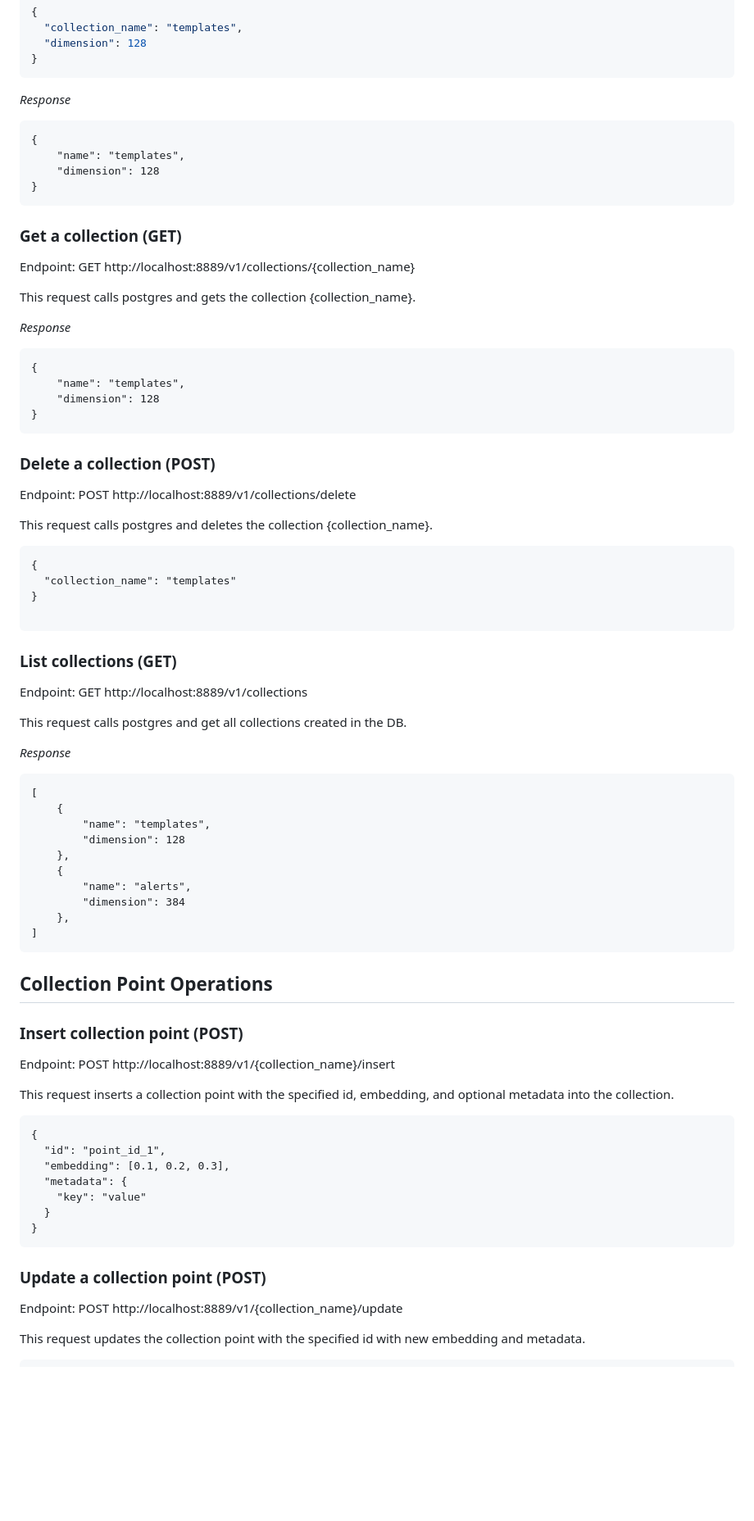
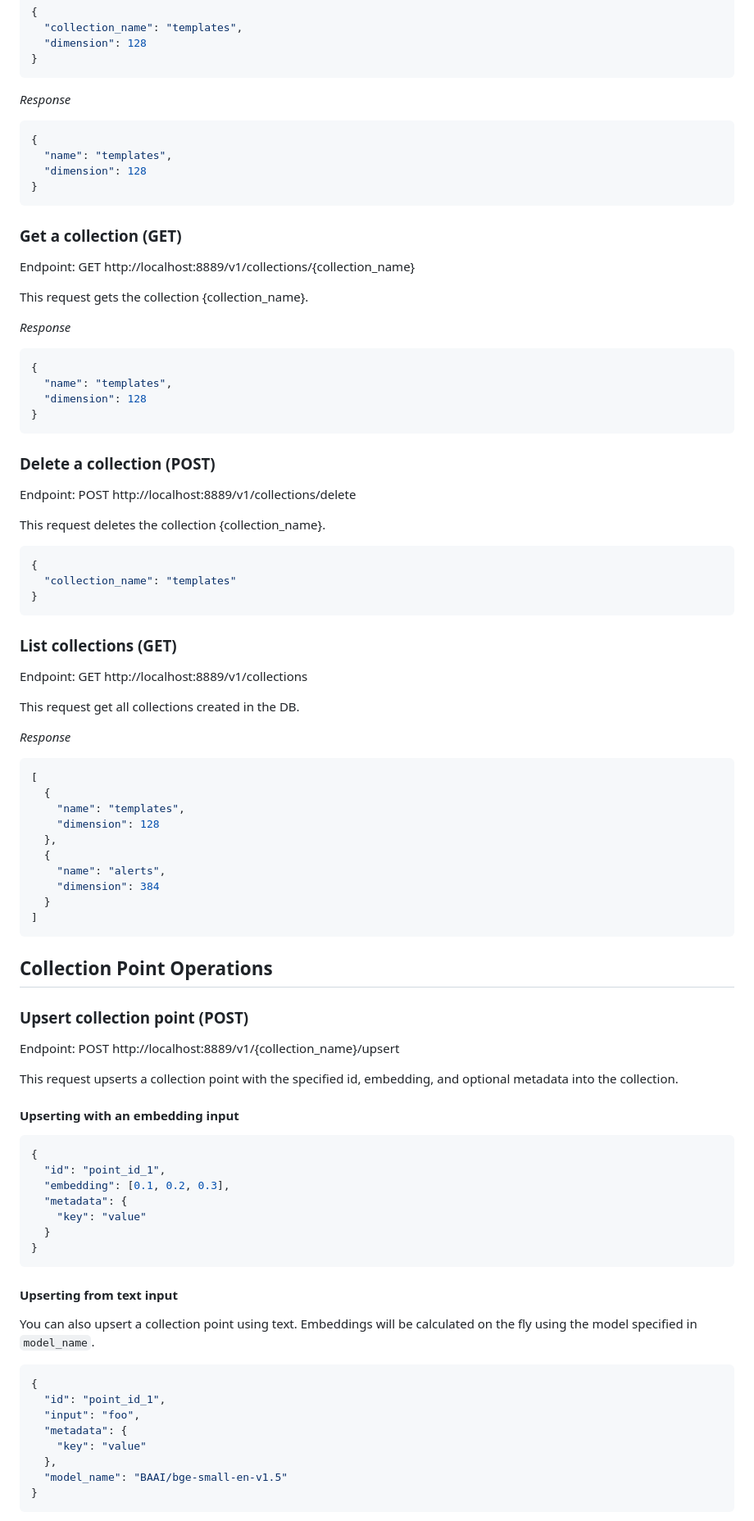
Before and after one commit to grafana/vectorapi, a Markdown page: API.md, the part around one of its changes. Shown at 82% size. Rendered like a GitHub page; blank space fills up the shorter version.

````diff
--- a/API.md
+++ b/API.md
@@ -21,10 +21,10 @@ This request creates a collection under `vector` schema with the following colum
 
 _Response_
 
-```
+```json
 {
-    "name": "templates",
-    "dimension": 128
+  "name": "templates",
+  "dimension": 128
 }
 ```
 
@@ -32,14 +32,14 @@ _Response_
 
 Endpoint: GET http://localhost:8889/v1/collections/{collection_name}
 
-This request calls postgres and gets the collection {collection_name}.
+This request gets the collection {collection_name}.
 
 _Response_
 
-```
+```json
 {
-    "name": "templates",
-    "dimension": 128
+  "name": "templates",
+  "dimension": 128
 }
 ```
 
@@ -47,45 +47,46 @@ _Response_
 
 Endpoint: POST http://localhost:8889/v1/collections/delete
 
-This request calls postgres and deletes the collection {collection_name}.
+This request deletes the collection {collection_name}.
 
-```
+```json
 {
   "collection_name": "templates"
 }
-
 ```
 
 ### List collections (GET)
 
 Endpoint: GET http://localhost:8889/v1/collections
 
-This request calls postgres and get all collections created in the DB.
+This request get all collections created in the DB.
 
 _Response_
 
-```
+```json
 [
-    {
-        "name": "templates",
-        "dimension": 128
-    },
-    {
-        "name": "alerts",
-        "dimension": 384
-    },
+  {
+    "name": "templates",
+    "dimension": 128
+  },
+  {
+    "name": "alerts",
+    "dimension": 384
+  }
 ]
 ```
 
 ## Collection Point Operations
 
-### Insert collection point (POST)
+### Upsert collection point (POST)
 
-Endpoint: POST http://localhost:8889/v1/{collection_name}/insert
+Endpoint: POST http://localhost:8889/v1/{collection_name}/upsert
 
-This request inserts a collection point with the specified id, embedding, and optional metadata into the collection.
+This request upserts a collection point with the specified id, embedding, and optional metadata into the collection.
 
-```
+#### Upserting with an embedding input
+
+```json
 {
   "id": "point_id_1",
   "embedding": [0.1, 0.2, 0.3],
@@ -95,9 +96,18 @@ This request inserts a collection point with the specified id, embedding, and op
 }
 ```
 
-### Update a collection point (POST)
+#### Upserting from text input
 
-Endpoint: POST http://localhost:8889/v1/{collection_name}/update
+You can also upsert a collection point using text. Embeddings will be calculated on the fly using the model specified in `model_name`.
 
-This request updates the collection point with the specified id with new embedding and metadata.
+```json
+{
+  "id": "point_id_1",
+  "input": "foo",
+  "metadata": {
+    "key": "value"
+  },
+  "model_name": "BAAI/bge-small-en-v1.5"
+}
+```
 
````
Also changed, not shown: other parts of API.md (+76 -45 lines).
